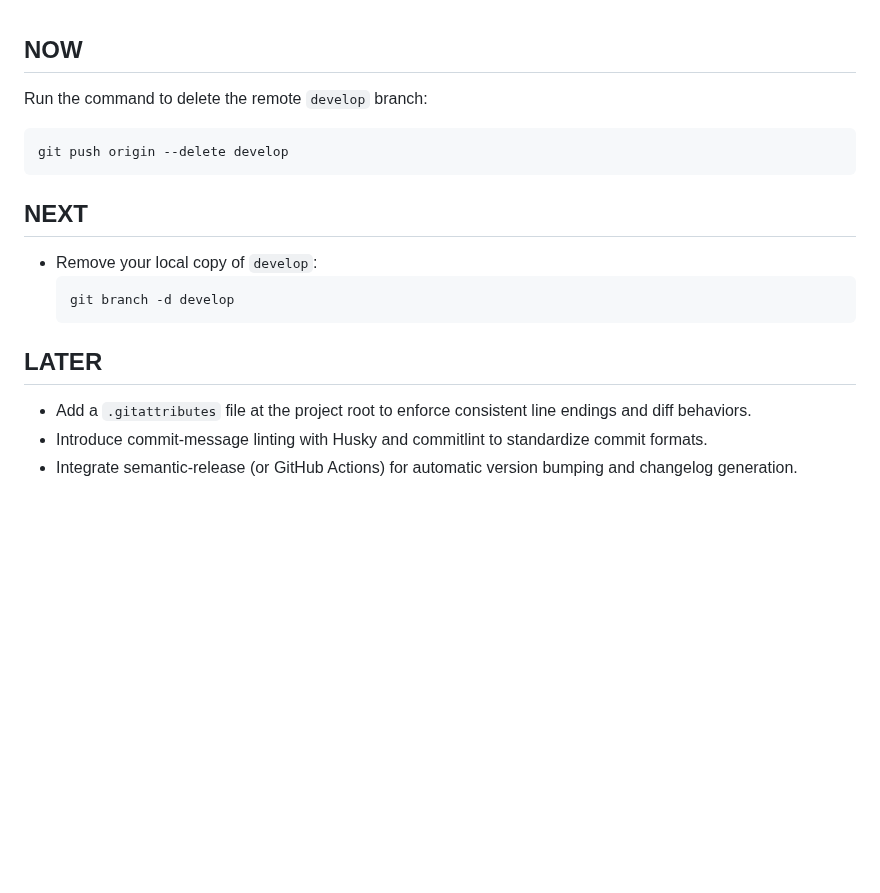
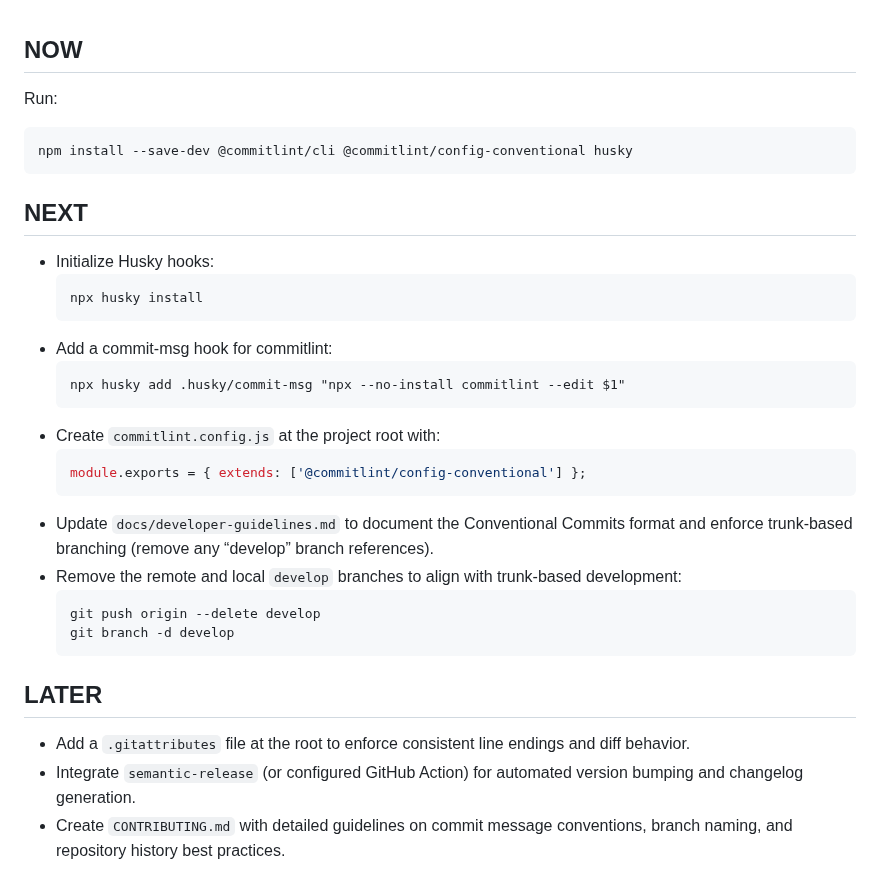
Before and after one commit to voder-ai/dry-aged-deps, a Markdown page: .voder/plan.md, the part around the change. GitHub-like rendering; blank space fills up the shorter version.

Commit message:
chore: install commitlint, config-conventional, and husky

````diff
--- a/.voder/plan.md
+++ b/.voder/plan.md
@@ -1,16 +1,30 @@
 ## NOW
-Run the command to delete the remote `develop` branch:
+Run:
 ```
-git push origin --delete develop
+npm install --save-dev @commitlint/cli @commitlint/config-conventional husky
 ```
 
 ## NEXT
-- Remove your local copy of `develop`:
+- Initialize Husky hooks:
   ```
+  npx husky install
+  ```
+- Add a commit‐msg hook for commitlint:
+  ```
+  npx husky add .husky/commit-msg "npx --no-install commitlint --edit $1"
+  ```
+- Create `commitlint.config.js` at the project root with:
+  ```js
+  module.exports = { extends: ['@commitlint/config-conventional'] };
+  ```
+- Update `docs/developer-guidelines.md` to document the Conventional Commits format and enforce trunk-based branching (remove any “develop” branch references).
+- Remove the remote and local `develop` branches to align with trunk-based development:
+  ```
+  git push origin --delete develop
   git branch -d develop
   ```
 
 ## LATER
-- Add a `.gitattributes` file at the project root to enforce consistent line endings and diff behaviors.
-- Introduce commit‐message linting with Husky and commitlint to standardize commit formats.
-- Integrate semantic‐release (or GitHub Actions) for automatic version bumping and changelog generation.
+- Add a `.gitattributes` file at the root to enforce consistent line endings and diff behavior.
+- Integrate `semantic-release` (or configured GitHub Action) for automated version bumping and changelog generation.
+- Create `CONTRIBUTING.md` with detailed guidelines on commit message conventions, branch naming, and repository history best practices.
````
Also changed, not shown: .voder/implementation-progress.md (+100 -101 lines), .voder/progress-chart.png, 4 other files.
